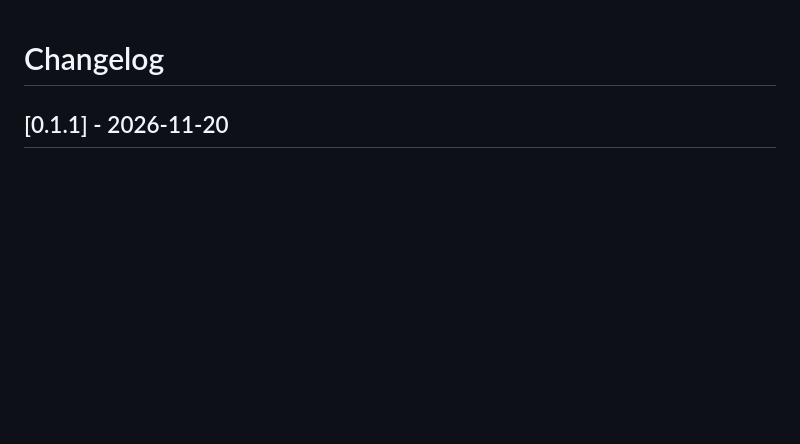
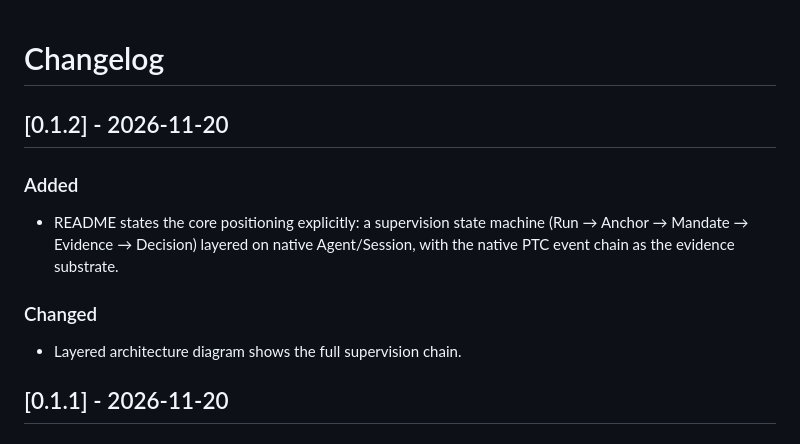
Before and after one commit to BioAIEvolu/dsh-superagent-ptc, a Markdown page: CHANGELOG.md, the part around the change. GitHub-like rendering; blank space fills up the shorter version.

```diff
--- a/CHANGELOG.md
+++ b/CHANGELOG.md
@@ -1,4 +1,14 @@
 # Changelog
+
+## [0.1.2] - 2026-11-20
+
+### Added
+
+- README states the core positioning explicitly: a supervision state machine (Run → Anchor → Mandate → Evidence → Decision) layered on native Agent/Session, with the native PTC event chain as the evidence substrate.
+
+### Changed
+
+- Layered architecture diagram shows the full supervision chain.
 
 ## [0.1.1] - 2026-11-20
 
```
Also changed, not shown: README.md (+2 -0 lines), docs/ARCHITECTURE.md (+1 -1 lines), docs/images/architecture-layers.png, 4 other files.
